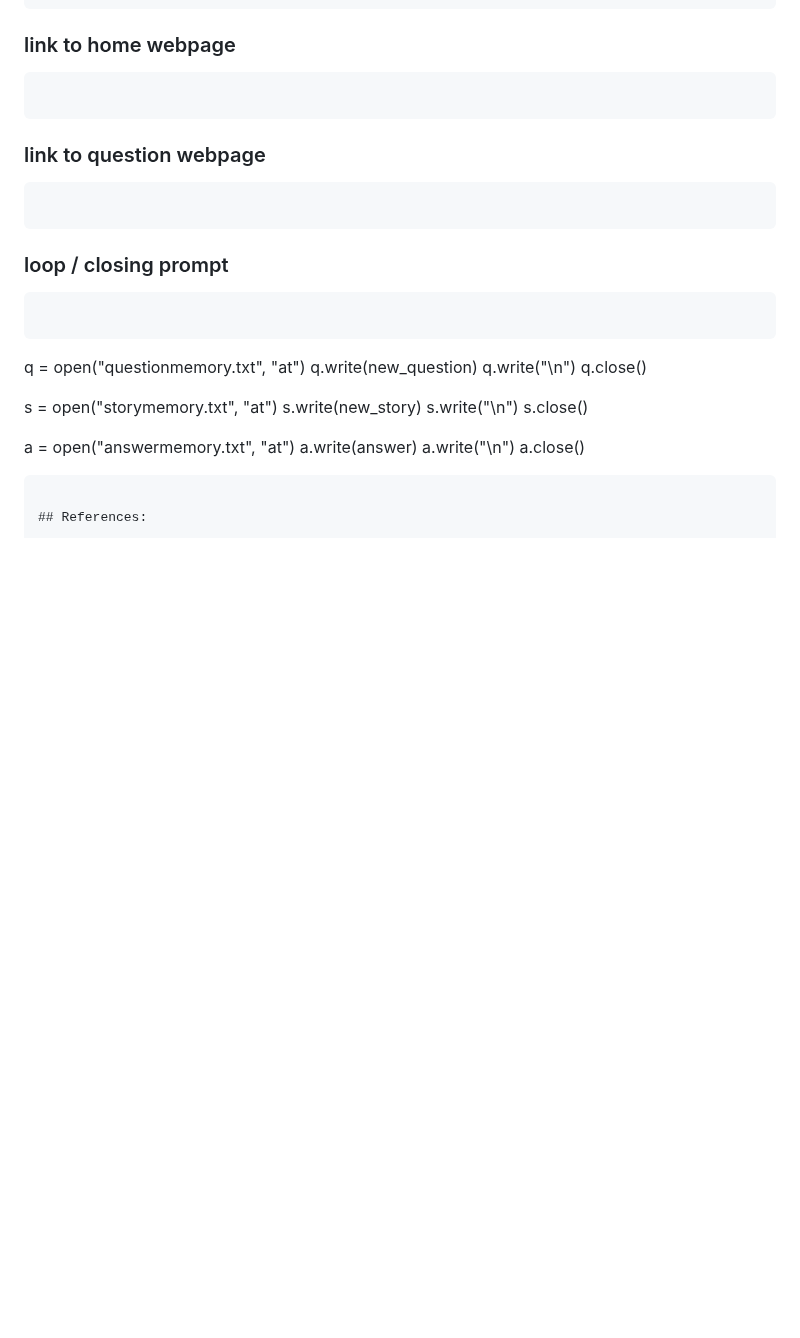
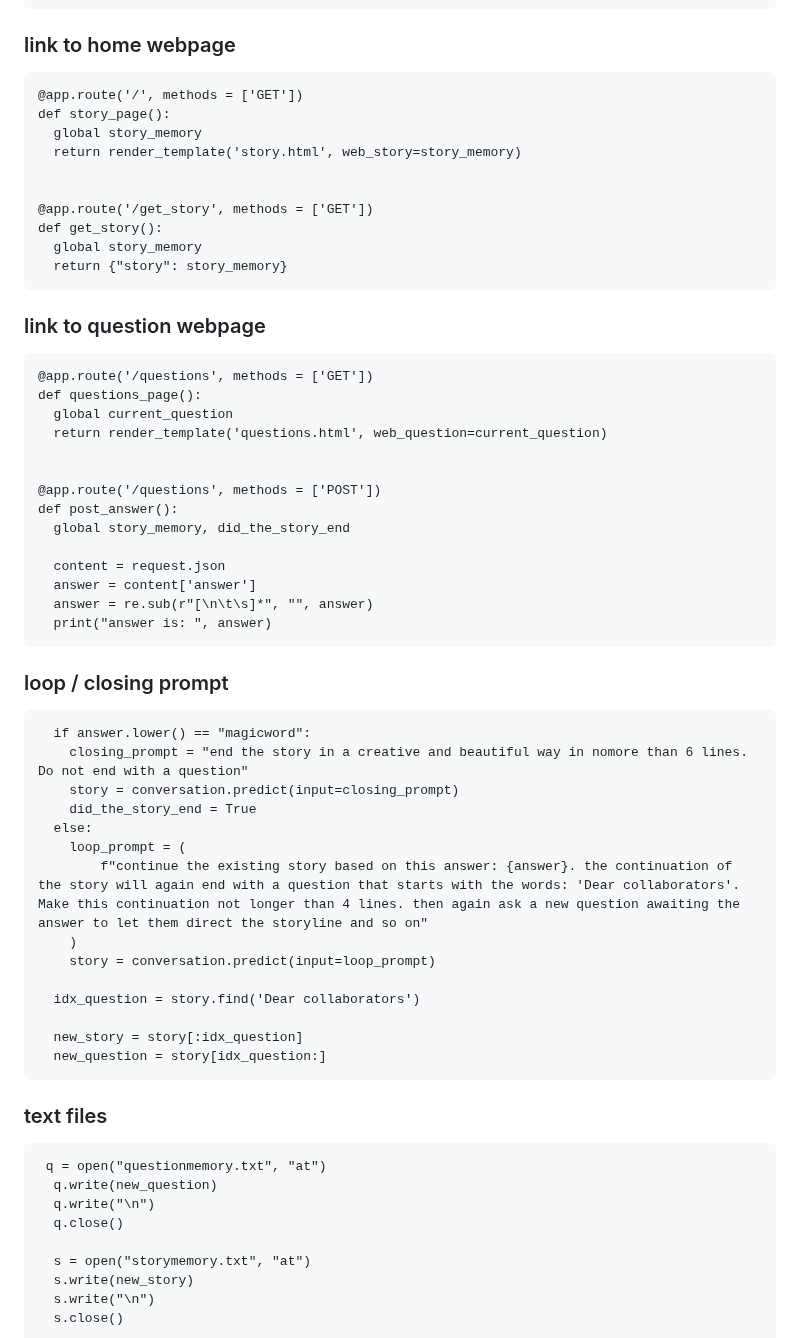
Before and after one commit to mypappa/morethanai, a Markdown page: README.md, the part around the change. Rendered like a GitHub page; blank space fills up the shorter version.

````diff
--- a/README.md
+++ b/README.md
@@ -119,17 +119,53 @@ print("-----------------------------------")
 ```
 ### link to home webpage
 ```
+@app.route('/', methods = ['GET'])
+def story_page():
+  global story_memory
+  return render_template('story.html', web_story=story_memory)
 
+
+@app.route('/get_story', methods = ['GET'])
+def get_story():
+  global story_memory
+  return {"story": story_memory}
 ```
 ### link to question webpage
 ```
+@app.route('/questions', methods = ['GET'])
+def questions_page():
+  global current_question
+  return render_template('questions.html', web_question=current_question)
 
+
+@app.route('/questions', methods = ['POST'])
+def post_answer():
+  global story_memory, did_the_story_end
+
+  content = request.json
+  answer = content['answer']
+  answer = re.sub(r"[\n\t\s]*", "", answer)
+  print("answer is: ", answer)
 ```
 ### loop / closing prompt
 ```
+  if answer.lower() == "magicword":
+    closing_prompt = "end the story in a creative and beautiful way in nomore than 6 lines. Do not end with a question"
+    story = conversation.predict(input=closing_prompt)
+    did_the_story_end = True
+  else:
+    loop_prompt = (
+        f"continue the existing story based on this answer: {answer}. the continuation of the story will again end with a question that starts with the words: 'Dear collaborators'. Make this continuation not longer than 4 lines. then again ask a new question awaiting the answer to let them direct the storyline and so on"
+    )
+    story = conversation.predict(input=loop_prompt)
 
+  idx_question = story.find('Dear collaborators')
+
+  new_story = story[:idx_question]
+  new_question = story[idx_question:]
 ```
-
+### text files
+```
  q = open("questionmemory.txt", "at")
   q.write(new_question)
   q.write("\n")
````
